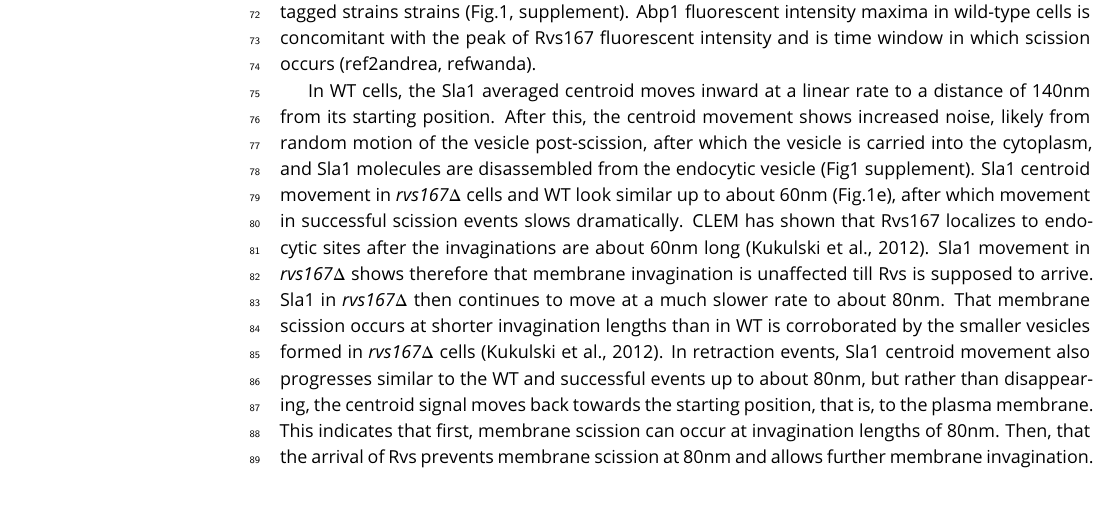
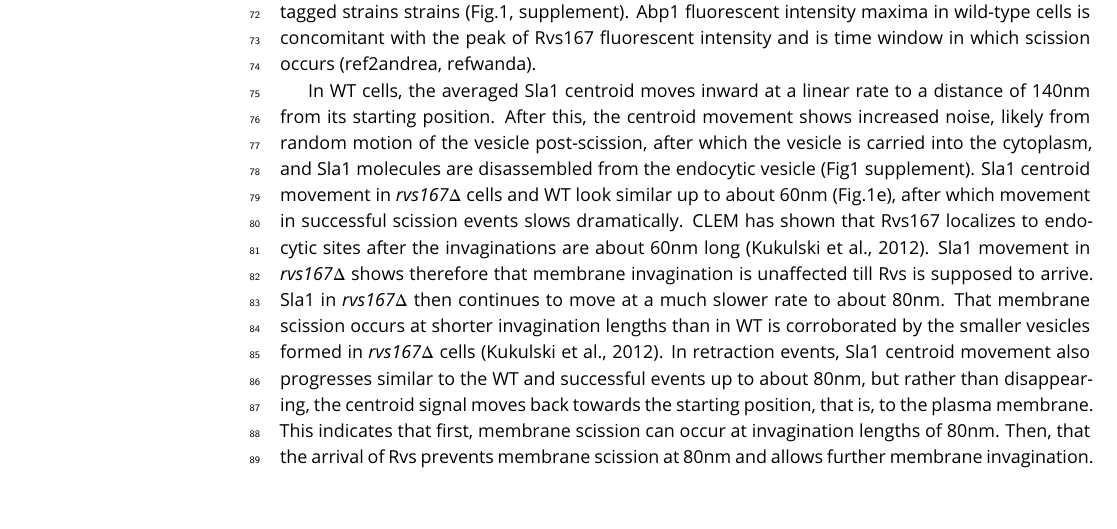
Before and after one commit to deepikaamenon/scission_paper, a LaTeX document (main.tex): part of page 2 of 7, cut so that both start at the same text. Compiled offline with pdfLaTeX.

Commit message:
txs auto checkin

```diff
--- a/main.tex
+++ b/main.tex
@@ -63,7 +63,7 @@ Deletion of the Rvs genes have resulted in the scission-specific phenotype of me
 
 27\% of Sla1 patches that begin to form invaginations move inward and then retract in \textit{rvs167$\Delta$} cells (Fig.1d), consistent with retraction rates measured in other experiments (Kaksonen, Toret and Drubin, 2005), and suggesting failed scission in 27\% of endocytic events. Movement of the retractions and of successful endocytic events were quantified (Fig.1e) as described in Picco et. al, 2015. In brief, yeast cells expressing fluorescently-tagged endocytic proteins are imaged at the equatorial plane. Since membrane invagination progresses perpendicularly to the plane of the plasma membrane, proteins that move into the cytoplasm during invagination do so in the imaging plane. Centroids of Sla1 patches- each patch being an endocytic site- are tracked in time. Between 40-50 Sla1 centroids are averaged. This provides an averaged centroid that can be followed with high spatial and temporal resolution. When different endocytic proteins are simultaneously imaged with Actin Binding Protein Abp1, Abp1 provides a frame of reference to which all the other proteins can be aligned. Abp1 is used because it is abundant at endocytic sites and therefore easily imaged. Time=0 is established as the peak of the Abp1 fluorescence intensity in respective co-tagged strains strains (Fig.1, supplement). Abp1 fluorescent intensity maxima in wild-type cells is concomitant with the peak of Rvs167 fluorescent intensity and is time window in which scission occurs (ref2andrea, refwanda).
 
-In WT cells, the Sla1 averaged centroid moves inward at a linear rate to a distance of 140nm from its starting position. After this, the centroid movement shows increased noise, likely from random motion of the vesicle post-scission, after which the vesicle is carried into the cytoplasm, and Sla1 molecules are disassembled from the endocytic vesicle (Fig1 supplement). Sla1 centroid movement in \textit{rvs167$\Delta$} cells and WT look similar up to about 60nm (Fig.1e), after which movement in successful scission events slows dramatically. CLEM has shown that Rvs167 localizes to endocytic sites after the invaginations are about 60nm long (Kukulski et al., 2012). Sla1 movement in \textit{rvs167$\Delta$}  shows therefore that membrane invagination is unaffected till Rvs is supposed to arrive. Sla1 in \textit{rvs167$\Delta$}  then continues to move at a much slower rate to about 80nm. That membrane scission occurs at shorter invagination lengths than in WT is corroborated by the smaller vesicles formed in \textit{rvs167$\Delta$} cells (Kukulski et al., 2012). In retraction events, Sla1 centroid movement also progresses similar to the WT and successful events up to about 80nm, but rather than disappearing, the centroid signal moves back towards the starting position, that is, to the plasma membrane.
+In WT cells, the averaged Sla1 centroid moves inward at a linear rate to a distance of 140nm from its starting position. After this, the centroid movement shows increased noise, likely from random motion of the vesicle post-scission, after which the vesicle is carried into the cytoplasm, and Sla1 molecules are disassembled from the endocytic vesicle (Fig1 supplement). Sla1 centroid movement in \textit{rvs167$\Delta$} cells and WT look similar up to about 60nm (Fig.1e), after which movement in successful scission events slows dramatically. CLEM has shown that Rvs167 localizes to endocytic sites after the invaginations are about 60nm long (Kukulski et al., 2012). Sla1 movement in \textit{rvs167$\Delta$}  shows therefore that membrane invagination is unaffected till Rvs is supposed to arrive. Sla1 in \textit{rvs167$\Delta$}  then continues to move at a much slower rate to about 80nm. That membrane scission occurs at shorter invagination lengths than in WT is corroborated by the smaller vesicles formed in \textit{rvs167$\Delta$} cells (Kukulski et al., 2012). In retraction events, Sla1 centroid movement also progresses similar to the WT and successful events up to about 80nm, but rather than disappearing, the centroid signal moves back towards the starting position, that is, to the plasma membrane.
 This indicates that first, membrane scission can occur at invagination lengths of 80nm. Then, that the arrival of Rvs prevents membrane scission at 80nm and allows further membrane invagination.
 
 \subsection{Vps1 does not influence coat or scission dynamics}
```
